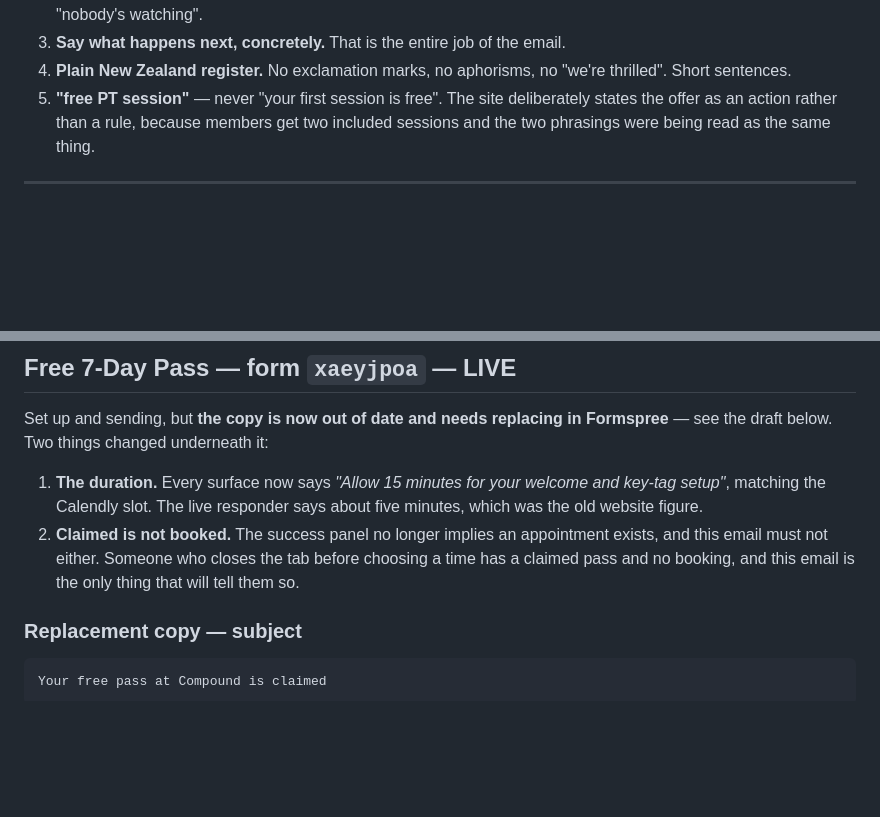
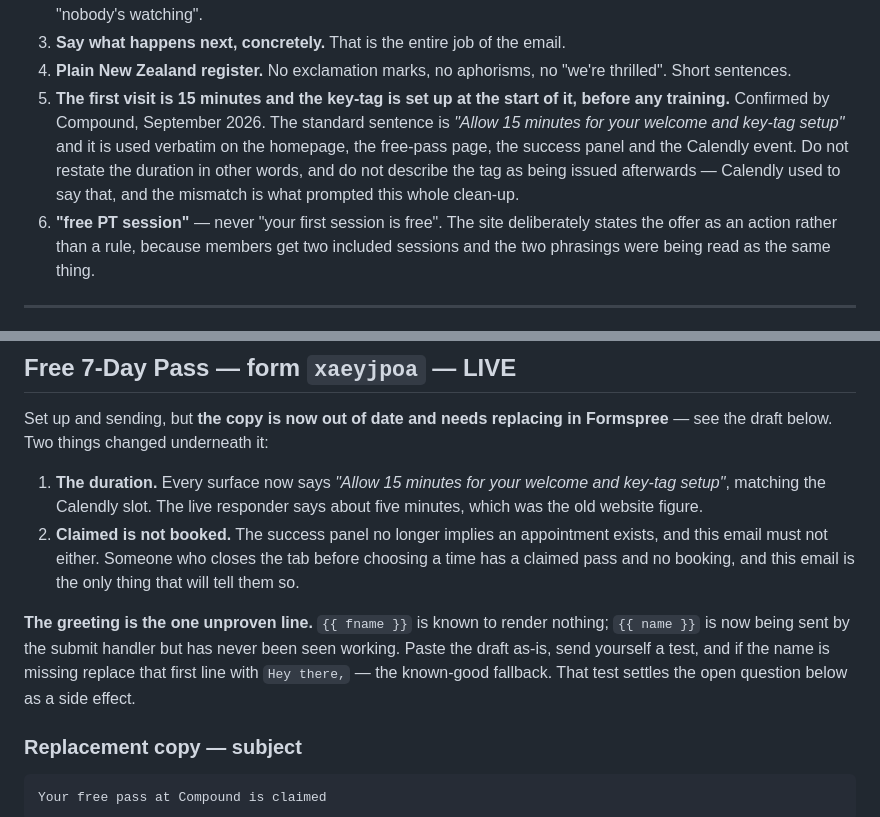
Before and after one commit to WhoseThatGuy/compound, a Markdown page: FORMSPREE.md, 2 parts joined by grey strips. Drawn GitHub-style; blank space fills up the shorter version.

Commit message:
Record the confirmed key-tag sequence and flag the unproven merge tag
Compound confirmed key-tags are set up at the start of the first visit,
which is what the site copy already assumed. Written into the rules so it
is not re-litigated.

Also flags that {{ name }} in the free-pass responder draft has never been
seen working — the end-to-end test will settle it.

Co-Authored-By: Claude Opus 5 <noreply@anthropic.com>

```diff
--- a/FORMSPREE.md
+++ b/FORMSPREE.md
@@ -30,7 +30,14 @@ email because it arrives unprompted.
 3. **Say what happens next, concretely.** That is the entire job of the email.
 4. **Plain New Zealand register.** No exclamation marks, no aphorisms, no
    "we're thrilled". Short sentences.
-5. **"free PT session"** — never "your first session is free". The site
+5. **The first visit is 15 minutes and the key-tag is set up at the start of
+   it, before any training.** Confirmed by Compound, September 2026. The
+   standard sentence is *"Allow 15 minutes for your welcome and key-tag
+   setup"* and it is used verbatim on the homepage, the free-pass page, the
+   success panel and the Calendly event. Do not restate the duration in other
+   words, and do not describe the tag as being issued afterwards — Calendly
+   used to say that, and the mismatch is what prompted this whole clean-up.
+6. **"free PT session"** — never "your first session is free". The site
    deliberately states the offer as an action rather than a rule, because
    members get two included sessions and the two phrasings were being read as
    the same thing.
@@ -108,6 +115,12 @@ Formspree** — see the draft below. Two things changed underneath it:
    appointment exists, and this email must not either. Someone who closes the
    tab before choosing a time has a claimed pass and no booking, and this email
    is the only thing that will tell them so.
+
+**The greeting is the one unproven line.** `{{ fname }}` is known to render
+nothing; `{{ name }}` is now being sent by the submit handler but has never been
+seen working. Paste the draft as-is, send yourself a test, and if the name is
+missing replace that first line with `Hey there,` — the known-good fallback.
+That test settles the open question below as a side effect.
 
 ### Replacement copy — subject
 
```
